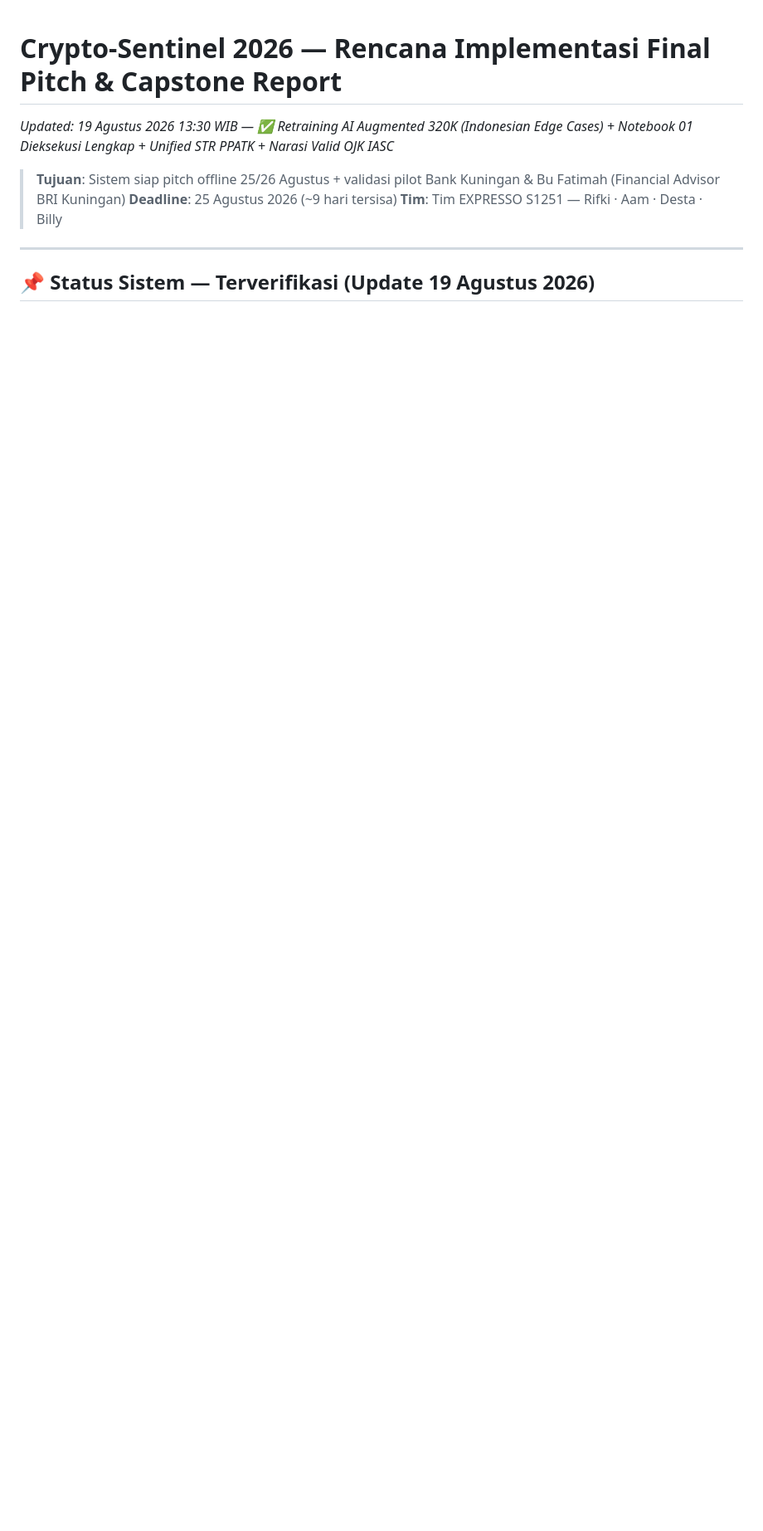
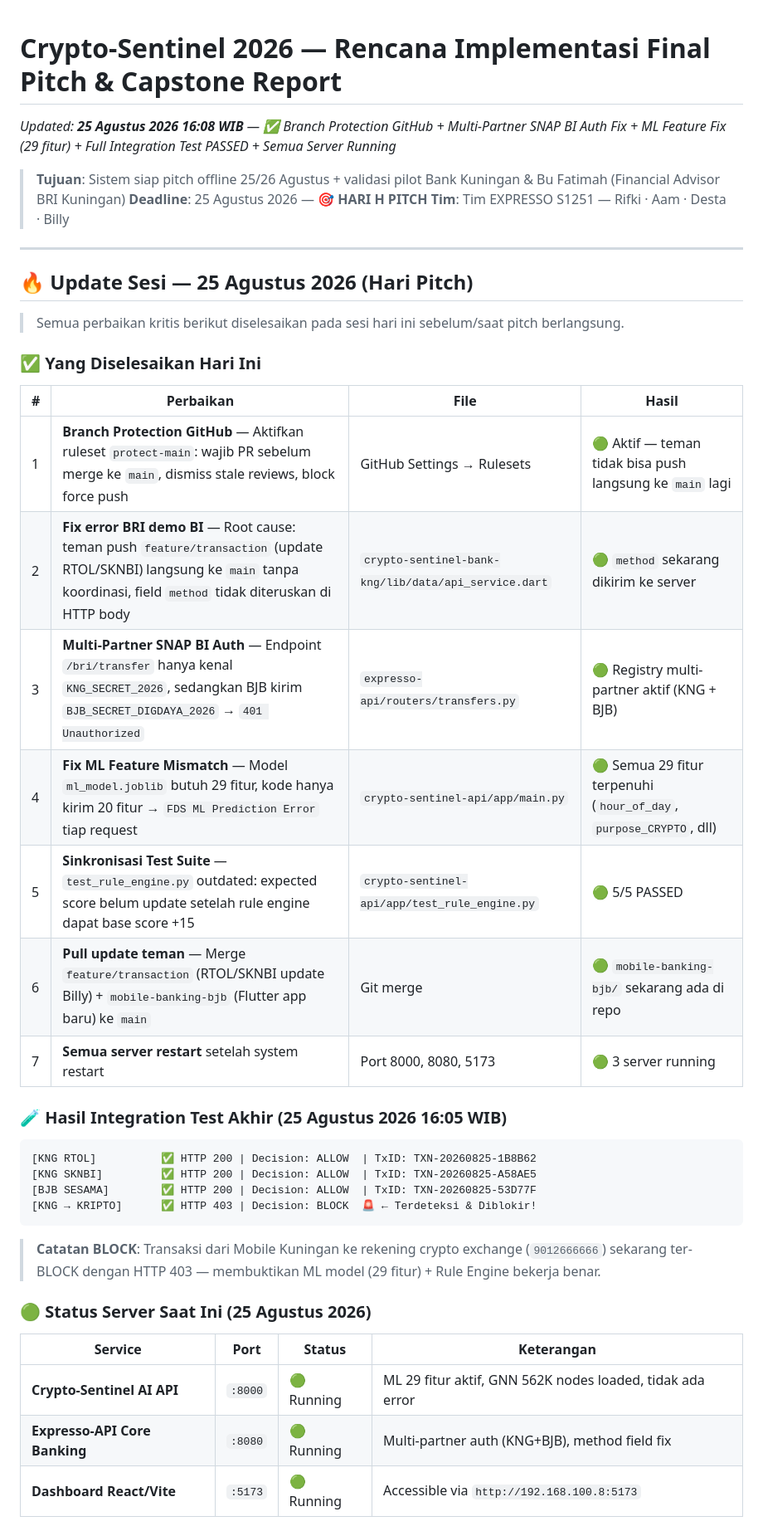
Before and after one commit to RifkiF00/crypto-sentinel-2026, a Markdown page: docs/project_progress_report.md, the part around one of its changes. Shown at 83% size. Rendered like a GitHub page; blank space fills up the shorter version.

Commit message:
docs: update project_progress_report.md - sesi 25 Agustus 2026 (branch protection, ML fix, multi-partner auth, integration test results)

````diff
--- a/docs/project_progress_report.md
+++ b/docs/project_progress_report.md
@@ -1,10 +1,44 @@
 # Crypto-Sentinel 2026 — Rencana Implementasi Final Pitch & Capstone Report
-*Updated: 19 Agustus 2026 13:30 WIB — ✅ Retraining AI Augmented 320K (Indonesian Edge Cases) + Notebook 01 Dieksekusi Lengkap + Unified STR PPATK + Narasi Valid OJK IASC*
+*Updated: **25 Agustus 2026 16:08 WIB** — ✅ Branch Protection GitHub + Multi-Partner SNAP BI Auth Fix + ML Feature Fix (29 fitur) + Full Integration Test PASSED + Semua Server Running*
 
 > **Tujuan**: Sistem siap pitch offline 25/26 Agustus + validasi pilot Bank Kuningan & Bu Fatimah (Financial Advisor BRI Kuningan)
-> **Deadline**: 25 Agustus 2026 (~9 hari tersisa)
+> **Deadline**: 25 Agustus 2026 — **🎯 HARI H PITCH**
 > **Tim**: Tim EXPRESSO S1251 — Rifki · Aam · Desta · Billy
 
 ---
 
-## 📌 Status Sistem — Terverifikasi (Update 19 Agustus 2026)
+## 🔥 Update Sesi — 25 Agustus 2026 (Hari Pitch)
+
+> Semua perbaikan kritis berikut diselesaikan pada sesi hari ini sebelum/saat pitch berlangsung.
+
+### ✅ Yang Diselesaikan Hari Ini
+
+| # | Perbaikan | File | Hasil |
+|---|---|---|---|
+| 1 | **Branch Protection GitHub** — Aktifkan ruleset `protect-main`: wajib PR sebelum merge ke `main`, dismiss stale reviews, block force push | GitHub Settings → Rulesets | 🟢 Aktif — teman tidak bisa push langsung ke `main` lagi |
+| 2 | **Fix error BRI demo BI** — Root cause: teman push `feature/transaction` (update RTOL/SKNBI) langsung ke `main` tanpa koordinasi, field `method` tidak diteruskan di HTTP body | `crypto-sentinel-bank-kng/lib/data/api_service.dart` | 🟢 `method` sekarang dikirim ke server |
+| 3 | **Multi-Partner SNAP BI Auth** — Endpoint `/bri/transfer` hanya kenal `KNG_SECRET_2026`, sedangkan BJB kirim `BJB_SECRET_DIGDAYA_2026` → `401 Unauthorized` | `expresso-api/routers/transfers.py` | 🟢 Registry multi-partner aktif (KNG + BJB) |
+| 4 | **Fix ML Feature Mismatch** — Model `ml_model.joblib` butuh 29 fitur, kode hanya kirim 20 fitur → `FDS ML Prediction Error` tiap request | `crypto-sentinel-api/app/main.py` | 🟢 Semua 29 fitur terpenuhi (`hour_of_day`, `purpose_CRYPTO`, dll) |
+| 5 | **Sinkronisasi Test Suite** — `test_rule_engine.py` outdated: expected score belum update setelah rule engine dapat base score +15 | `crypto-sentinel-api/app/test_rule_engine.py` | 🟢 5/5 PASSED |
+| 6 | **Pull update teman** — Merge `feature/transaction` (RTOL/SKNBI update Billy) + `mobile-banking-bjb` (Flutter app baru) ke `main` | Git merge | 🟢 `mobile-banking-bjb/` sekarang ada di repo |
+| 7 | **Semua server restart** setelah system restart | Port 8000, 8080, 5173 | 🟢 3 server running |
+
+### 🧪 Hasil Integration Test Akhir (25 Agustus 2026 16:05 WIB)
+
+```
+[KNG RTOL]          ✅ HTTP 200 | Decision: ALLOW  | TxID: TXN-20260825-1B8B62
+[KNG SKNBI]         ✅ HTTP 200 | Decision: ALLOW  | TxID: TXN-20260825-A58AE5
+[BJB SESAMA]        ✅ HTTP 200 | Decision: ALLOW  | TxID: TXN-20260825-53D77F
+[KNG → KRIPTO]      ✅ HTTP 403 | Decision: BLOCK  🚨 ← Terdeteksi & Diblokir!
+```
+
+> **Catatan BLOCK**: Transaksi dari Mobile Kuningan ke rekening crypto exchange (`9012666666`) sekarang ter-BLOCK dengan HTTP 403 — membuktikan ML model (29 fitur) + Rule Engine bekerja benar.
+
+### 🟢 Status Server Saat Ini (25 Agustus 2026)
+
+| Service | Port | Status | Keterangan |
+|---|---|---|---|
+| **Crypto-Sentinel AI API** | `:8000` | 🟢 Running | ML 29 fitur aktif, GNN 562K nodes loaded, tidak ada error |
+| **Expresso-API Core Banking** | `:8080` | 🟢 Running | Multi-partner auth (KNG+BJB), method field fix |
+| **Dashboard React/Vite** | `:5173` | 🟢 Running | Accessible via `http://192.168.100.8:5173` |
+
````
Also changed, not shown: other parts of docs/project_progress_report.md (+20 -3 lines).
